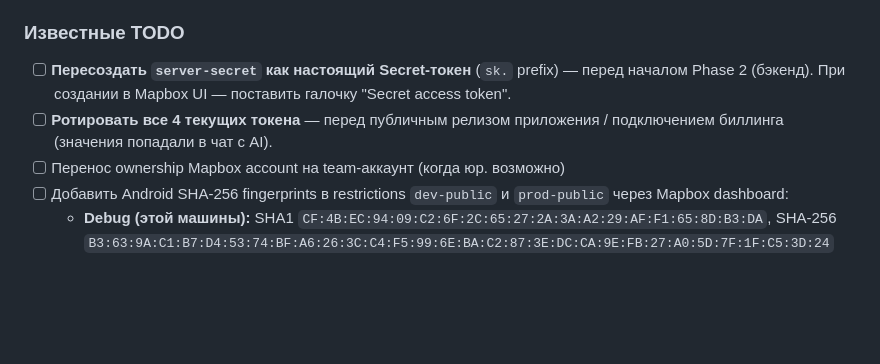
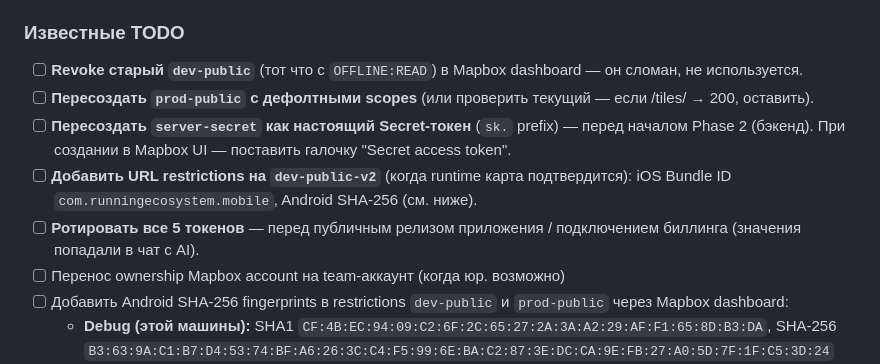
Before and after one commit to IsmailL01/sport, a Markdown page: docs/SECRETS.md, the part around one of its changes. Rendered like a GitHub page; blank space fills up the shorter version.

```diff
--- a/docs/SECRETS.md
+++ b/docs/SECRETS.md
@@ -101,8 +106,11 @@ mapbox://styles/mapbox/outdoors-v12
 
 ### Известные TODO
 
+- [ ] **Revoke старый `dev-public`** (тот что с `OFFLINE:READ`) в Mapbox dashboard — он сломан, не используется.
+- [ ] **Пересоздать `prod-public` с дефолтными scopes** (или проверить текущий — если /tiles/ → 200, оставить).
 - [ ] **Пересоздать `server-secret` как настоящий Secret-токен** (`sk.` prefix) — перед началом Phase 2 (бэкенд). При создании в Mapbox UI — поставить галочку "Secret access token".
-- [ ] **Ротировать все 4 текущих токена** — перед публичным релизом приложения / подключением биллинга (значения попадали в чат с AI).
+- [ ] **Добавить URL restrictions на `dev-public-v2`** (когда runtime карта подтвердится): iOS Bundle ID `com.runningecosystem.mobile`, Android SHA-256 (см. ниже).
+- [ ] **Ротировать все 5 токенов** — перед публичным релизом приложения / подключением биллинга (значения попадали в чат с AI).
 - [ ] Перенос ownership Mapbox account на team-аккаунт (когда юр. возможно)
 - [ ] Добавить Android SHA-256 fingerprints в restrictions `dev-public` и `prod-public` через Mapbox dashboard:
   - **Debug (этой машины):** SHA1 `CF:4B:EC:94:09:C2:6F:2C:65:27:2A:3A:A2:29:AF:F1:65:8D:B3:DA`, SHA-256 `B3:63:9A:C1:B7:D4:53:74:BF:A6:26:3C:C4:F5:99:6E:BA:C2:87:3E:DC:CA:9E:FB:27:A0:5D:7F:1F:C5:3D:24`
```
Also changed, not shown: other parts of docs/SECRETS.md (+14 -9 lines).
